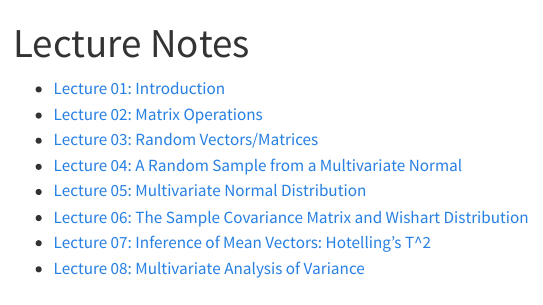
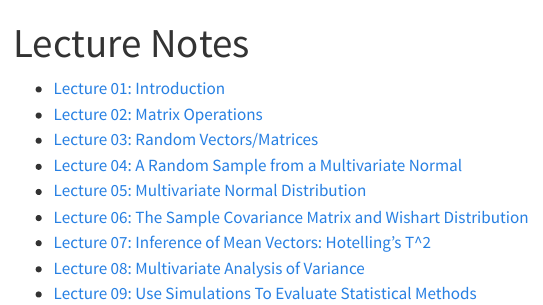
Before and after one commit to yu-zhaoxia/STAT240, a Quarto document (lectures/index.qmd): the page in a window 1100 px wide, from its top. Rendered offline with R 4.5, knitr and Pandoc in place of Quarto, with nearby package versions; menus at the side of the page are left out.

Commit message:
new lecture

```diff
--- a/lectures/index.qmd
+++ b/lectures/index.qmd
@@ -10,3 +10,4 @@ title: "Lecture Notes"
 - [Lecture 06: The Sample Covariance Matrix and Wishart Distribution](Lecture06_Wishart.qmd){target="_blank"}
 - [Lecture 07: Inference of Mean Vectors: Hotelling's T^2](Lecture07_Hotelling.qmd){target="_blank"}
 - [Lecture 08: Multivariate Analysis of Variance](Lecture08_MANOVA.qmd){target="_blank"}
+- [Lecture 09: Use Simulations To Evaluate Statistical Methods](Lecture09_SimulationStudies.qmd){target="_blank"}
```
